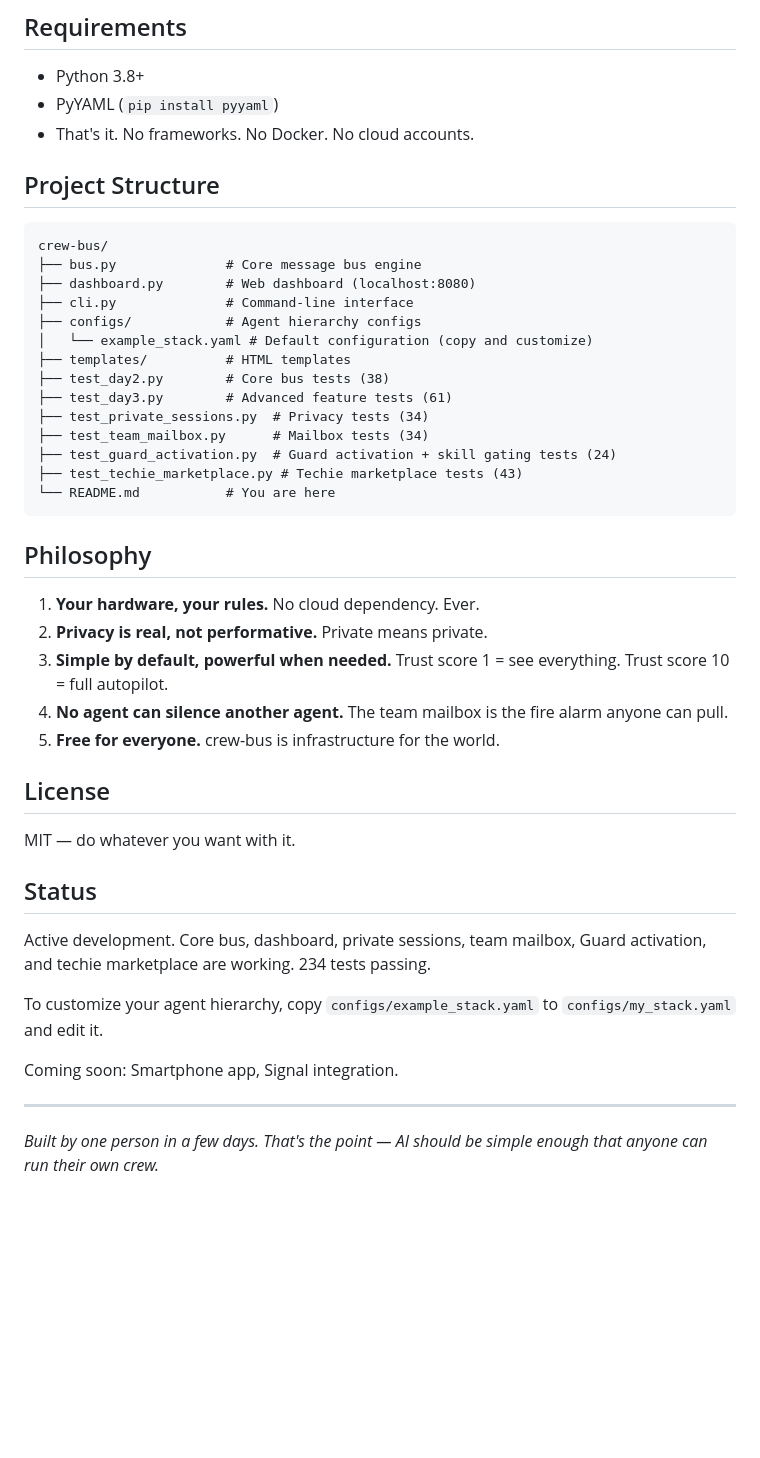
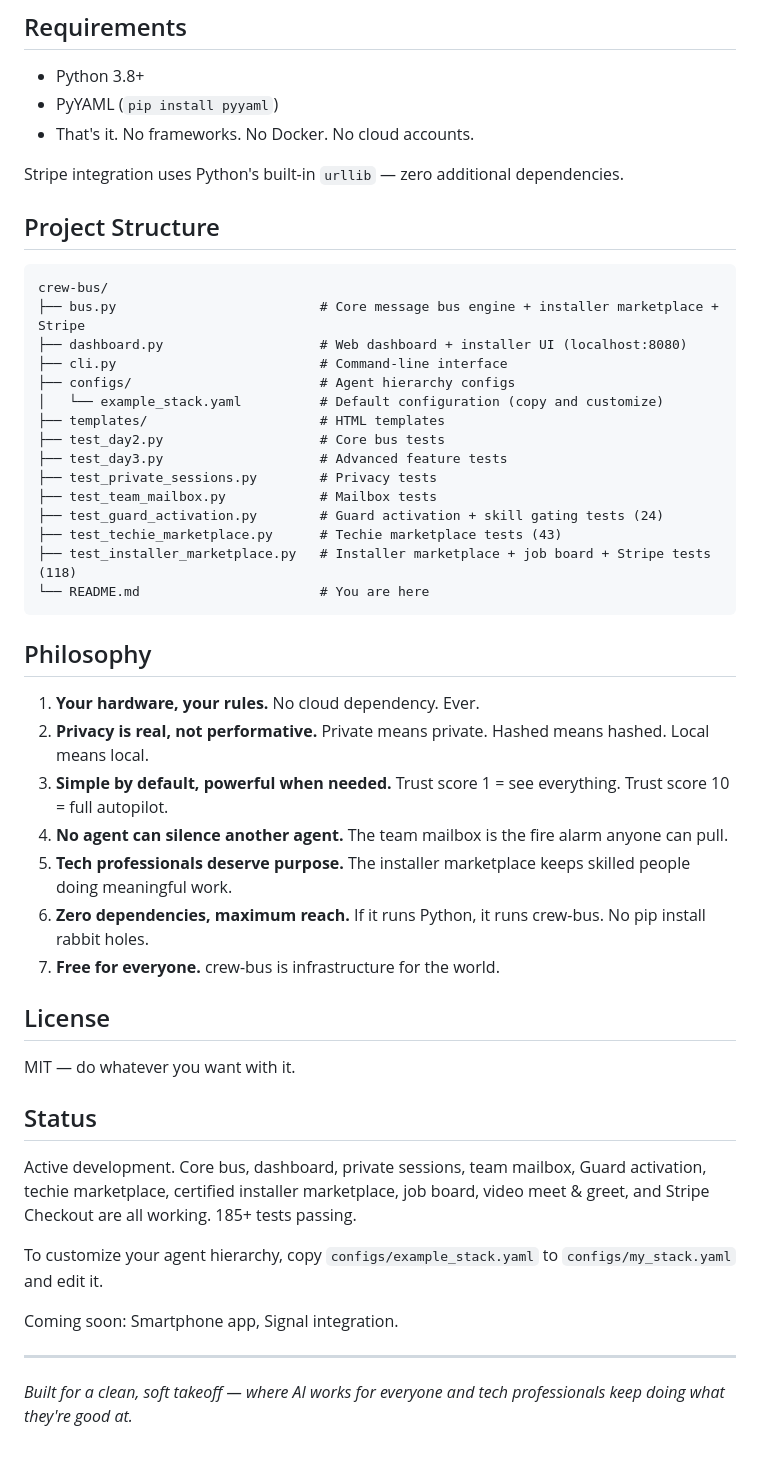
Before and after one commit to crew-bus/crew-bus, a Markdown page: README.md, the part around one of its changes. Drawn GitHub-style; blank space fills up the shorter version.

````diff
--- a/README.md
+++ b/README.md
@@ -93,32 +154,37 @@ Agents can communicate through:
 - PyYAML (`pip install pyyaml`)
 - That's it. No frameworks. No Docker. No cloud accounts.
 
+Stripe integration uses Python's built-in `urllib` — zero additional dependencies.
+
 ## Project Structure
 
 ```
 crew-bus/
-├── bus.py              # Core message bus engine
-├── dashboard.py        # Web dashboard (localhost:8080)
-├── cli.py              # Command-line interface
-├── configs/            # Agent hierarchy configs
-│   └── example_stack.yaml # Default configuration (copy and customize)
-├── templates/          # HTML templates
-├── test_day2.py        # Core bus tests (38)
-├── test_day3.py        # Advanced feature tests (61)
-├── test_private_sessions.py  # Privacy tests (34)
-├── test_team_mailbox.py      # Mailbox tests (34)
-├── test_guard_activation.py  # Guard activation + skill gating tests (24)
-├── test_techie_marketplace.py # Techie marketplace tests (43)
-└── README.md           # You are here
+├── bus.py                          # Core message bus engine + installer marketplace + Stripe
+├── dashboard.py                    # Web dashboard + installer UI (localhost:8080)
+├── cli.py                          # Command-line interface
+├── configs/                        # Agent hierarchy configs
+│   └── example_stack.yaml          # Default configuration (copy and customize)
+├── templates/                      # HTML templates
+├── test_day2.py                    # Core bus tests
+├── test_day3.py                    # Advanced feature tests
+├── test_private_sessions.py        # Privacy tests
+├── test_team_mailbox.py            # Mailbox tests
+├── test_guard_activation.py        # Guard activation + skill gating tests (24)
+├── test_techie_marketplace.py      # Techie marketplace tests (43)
+├── test_installer_marketplace.py   # Installer marketplace + job board + Stripe tests (118)
+└── README.md                       # You are here
 ```
 
 ## Philosophy
 
 1. **Your hardware, your rules.** No cloud dependency. Ever.
-2. **Privacy is real, not performative.** Private means private.
+2. **Privacy is real, not performative.** Private means private. Hashed means hashed. Local means local.
 3. **Simple by default, powerful when needed.** Trust score 1 = see everything. Trust score 10 = full autopilot.
 4. **No agent can silence another agent.** The team mailbox is the fire alarm anyone can pull.
-5. **Free for everyone.** crew-bus is infrastructure for the world.
+5. **Tech professionals deserve purpose.** The installer marketplace keeps skilled people doing meaningful work.
+6. **Zero dependencies, maximum reach.** If it runs Python, it runs crew-bus. No pip install rabbit holes.
+7. **Free for everyone.** crew-bus is infrastructure for the world.
 
 ## License
 
@@ -126,7 +192,7 @@ MIT — do whatever you want with it.
 
 ## Status
 
-Active development. Core bus, dashboard, private sessions, team mailbox, Guard activation, and techie marketplace are working. 234 tests passing.
+Active development. Core bus, dashboard, private sessions, team mailbox, Guard activation, techie marketplace, certified installer marketplace, job board, video meet & greet, and Stripe Checkout are all working. 185+ tests passing.
 
 To customize your agent hierarchy, copy `configs/example_stack.yaml` to `configs/my_stack.yaml` and edit it.
 
@@ -134,4 +200,4 @@ Coming soon: Smartphone app, Signal integration.
 
 ---
 
-*Built by one person in a few days. That's the point — AI should be simple enough that anyone can run their own crew.*
+*Built for a clean, soft takeoff — where AI works for everyone and tech professionals keep doing what they're good at.*
````
Also changed, not shown: other parts of README.md (+70 -9 lines).
